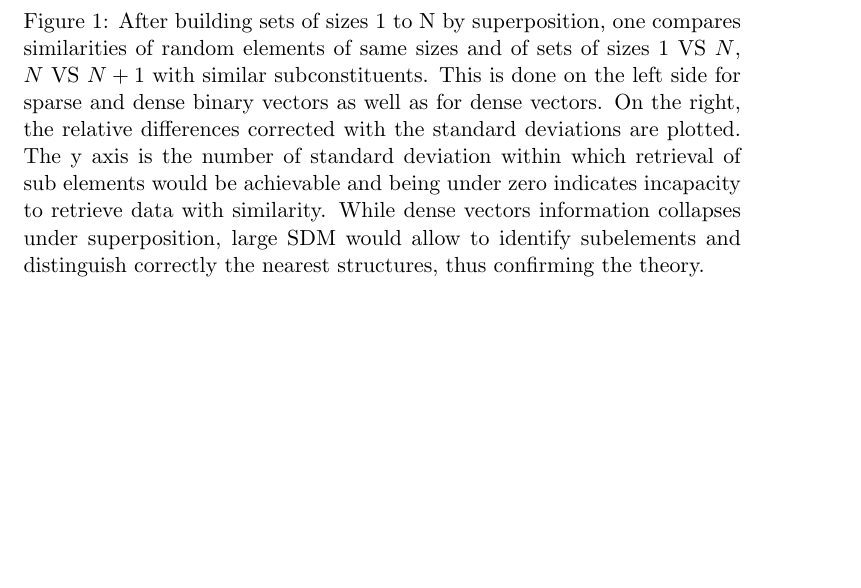
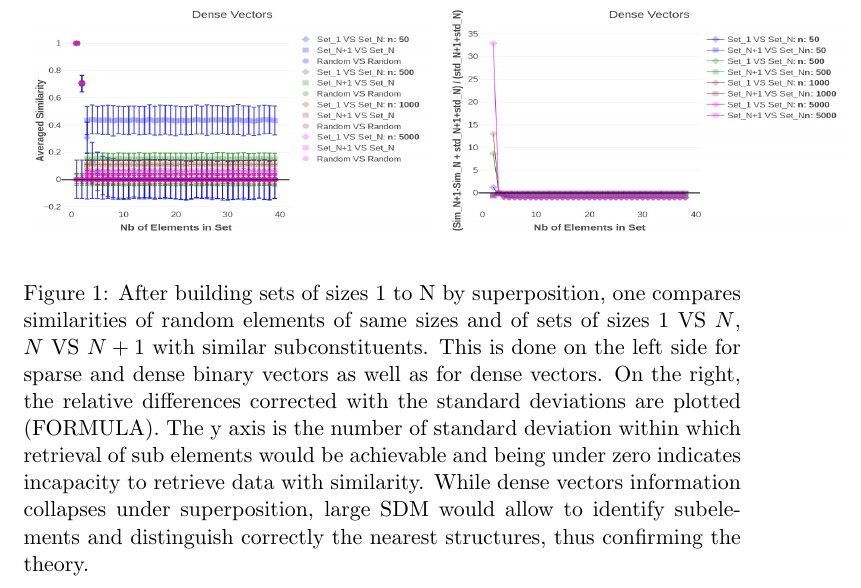
Before and after one commit to gilgameshjw/HDcomputing, a LaTeX paper (Doc/extendHDcomputing.tex): part of page 4 of 4, cut so that both start at the same text, the shorter picture padded with empty space. Compiled offline with pdfLaTeX.

Commit message:
jpeg figs

```diff
--- a/Doc/extendHDcomputing.tex
+++ b/Doc/extendHDcomputing.tex
@@ -96,9 +92,13 @@
+   \includegraphics[width=70mm,height=40mm]{../Results/HDBinaryFig1Overview.jpeg}&
+   \includegraphics[width=70mm,height=40mm]{../Results/HDBinaryFig1Deltas.jpeg} \\
+   \includegraphics[width=70mm,height=40mm]{../Results/HDDenseFig1Overview.jpeg}&
+   \includegraphics[width=70mm,height=40mm]{../Results/HDDenseFig1Deltas.jpeg}
   \end{array}$
  \end{center}
  \caption{After building sets of sizes 1 to N by superposition, one
  		  compares similarities of random elements of same sizes and 			  of sets of sizes $1$ VS $N$, $N$ VS $N+1$ with similar 			  subconstituents. This is done on the left side for sparse 		  and dense binary vectors as well as for dense vectors.
  		  On the right, the relative differences corrected with
- 		  the standard deviations are plotted. The y axis is the
+ 		  the standard deviations are plotted (FORMULA). The y axis is the
  		  number of standard deviation within which retrieval
  		  of sub elements would be achievable and being under zero
  		  indicates incapacity to retrieve data with similarity.
```
Also changed, not shown: Doc/extendHDcomputing.pdf, Results/HDBinaryFig1Deltas.jpeg (added), Results/HDBinaryFig1Deltas.pdf, Results/HDBinaryFig1Overview.jpeg (added), Results/HDBinaryFig1Overview.pdf, Results/HDDenseFig1Deltas.jpeg (added), Results/HDDenseFig1Deltas.pdf, Results/HDDenseFig1Overview.jpeg (added), Results/HDDenseFig1Overview.pdf, Results/HDSparseFig1Deltas.eps (added), Results/HDSparseFig1Deltas.jpeg (added), Results/HDSparseFig1Deltas.jpg (added), Results/HDSparseFig1Deltas.pdf, Results/HDSparseFig1Deltas.png (added), 8 more files, 4 other files.
